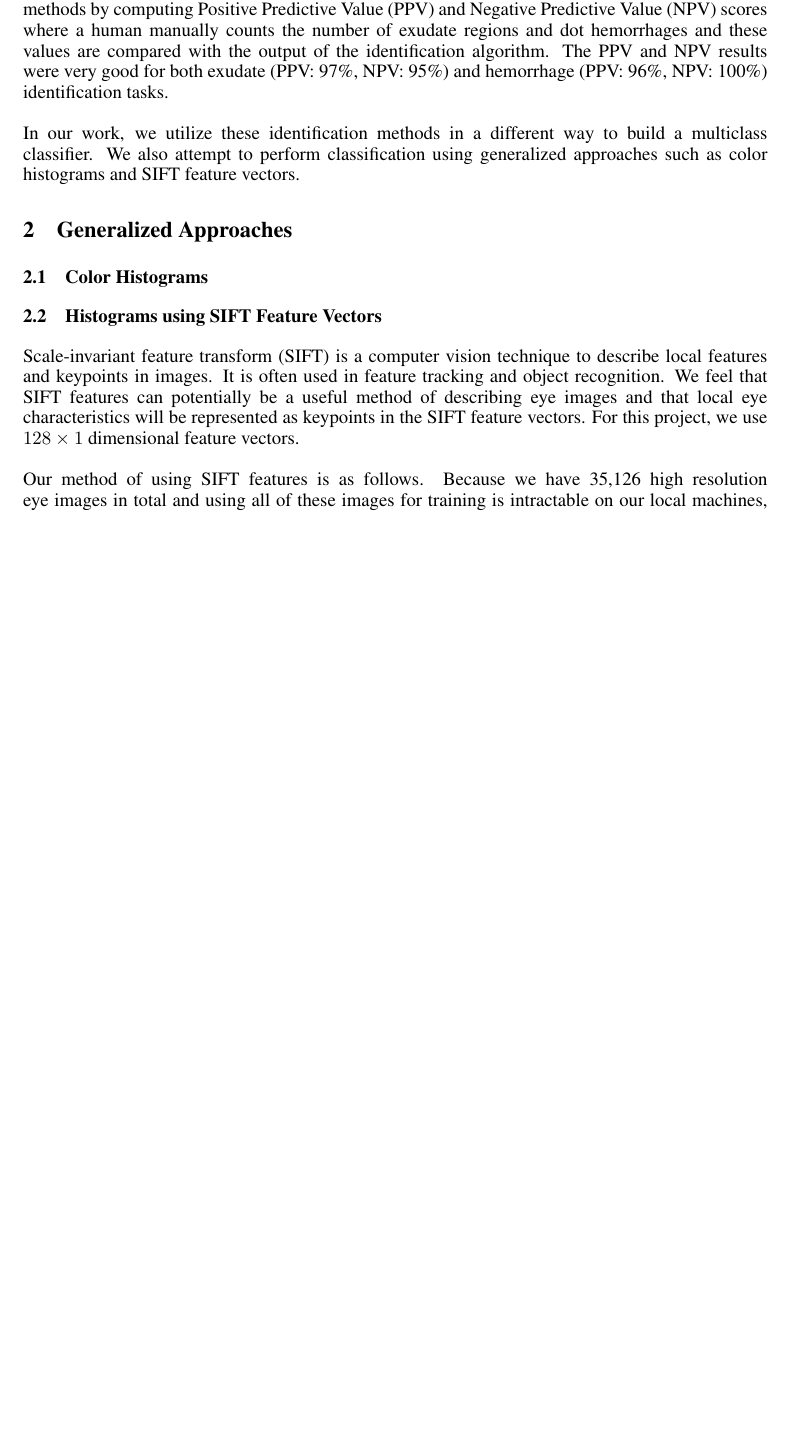
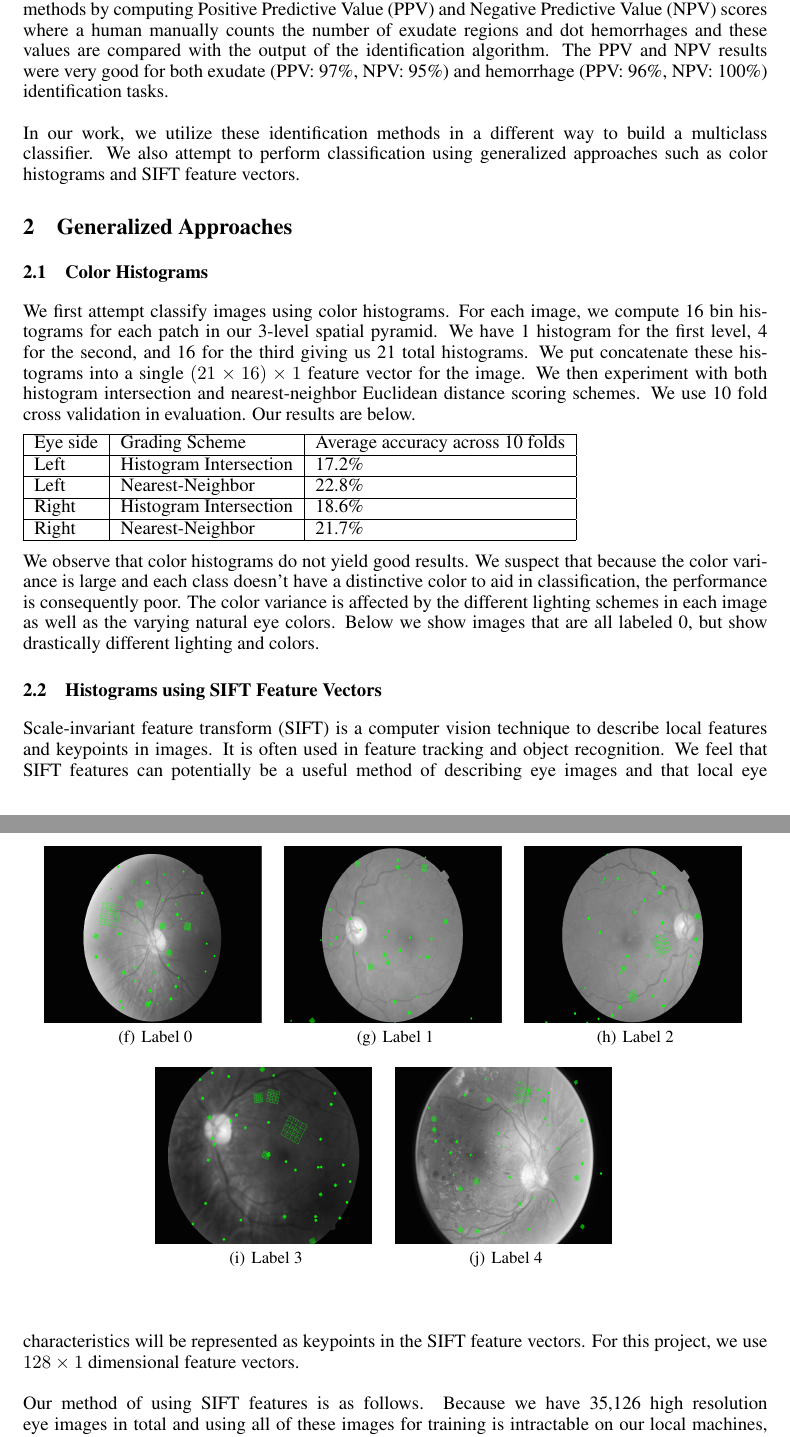
Before and after one commit to vraja2/cv-final-project, a LaTeX paper (report/report.tex): part of page 2 of 4 before the commit and two parts of pages 2 and 3 of 5 after it, the two joined at a grey line, cut so that both start at the same text, the shorter picture padded with empty space. Compiled offline with pdfLaTeX.

Commit message:
Added some color histogram stuff to report

```diff
--- a/report/report.tex
+++ b/report/report.tex
@@ -72,6 +72,33 @@ In our work, we utilize these identification methods in a different way to build
 
 \subsection{Color Histograms}
 
+We first attempt classify images using color histograms. For each image, we compute 16 bin histograms for each patch in our 3-level spatial pyramid. We have 1 histogram for the first level, 4 for the second, and 16 for the third giving us 21 total histograms. We put concatenate these histograms into a single $(21 \times 16) \times 1$ feature vector for the image. We then experiment with both histogram intersection and nearest-neighbor Euclidean distance scoring schemes. We use 10 fold cross validation in evaluation. Our results are below.
+
+\begin{tabular}{| l | l | l |}
+\hline
+Eye side & Grading Scheme & Average accuracy across 10 folds \\ \hline
+Left & Histogram Intersection & 17.2\% \\ \hline
+Left & Nearest-Neighbor & 22.8\% \\ \hline
+Right & Histogram Intersection & 18.6\% \\ \hline
+Right & Nearest-Neighbor & 21.7\% \\ \hline
+\end{tabular}
+
+We observe that color histograms do not yield good results. We suspect that because the color variance is large and each class doesn't have a distinctive color to aid in classification, the performance is consequently poor. The color variance is affected by the different lighting schemes in each image as well as the varying natural eye colors. Below we show images that are all labeled 0, but show drastically different lighting and colors.
+
+\begin{figure*}[htp]
+  \centering
+  \subfigure[Label 0]{\includegraphics[height=1.3in,width=1.6in]{./images/l0sift.png}
+}\quad
+  \subfigure[Label 1]{\includegraphics[height=1.3in,width=1.6in]{./images/l1sift.png}
+  }\quad
+  \subfigure[Label 2]{\includegraphics[height=1.3in,width=1.6in]{./images/l2sift.png}
+  }\quad
+  \subfigure[Label 3]{\includegraphics[height=1.3in,width=1.6in]{./images/l3sift.png}
+  }\quad
+  \subfigure[Label 4]{\includegraphics[height=1.3in,width=1.6in]{./images/l4sift.png}
+  }\quad
+\end{figure*}
+
 \subsection{Histograms using SIFT Feature Vectors}
 
 Scale-invariant feature transform (SIFT) is a computer vision technique to describe local features and keypoints in images. It is often used in feature tracking and object recognition. We feel that SIFT features can potentially be a useful method of describing eye images and that local eye characteristics will be represented as keypoints in the SIFT feature vectors. For this project, we use $128 \times 1$ dimensional feature vectors.\\ \\
```
